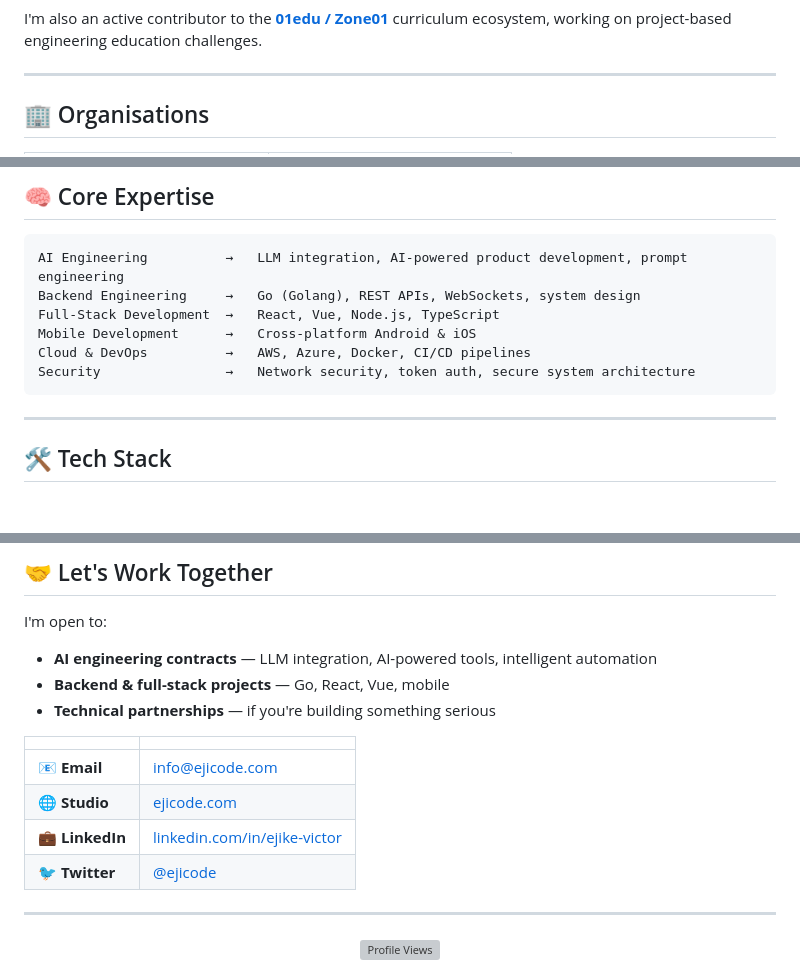
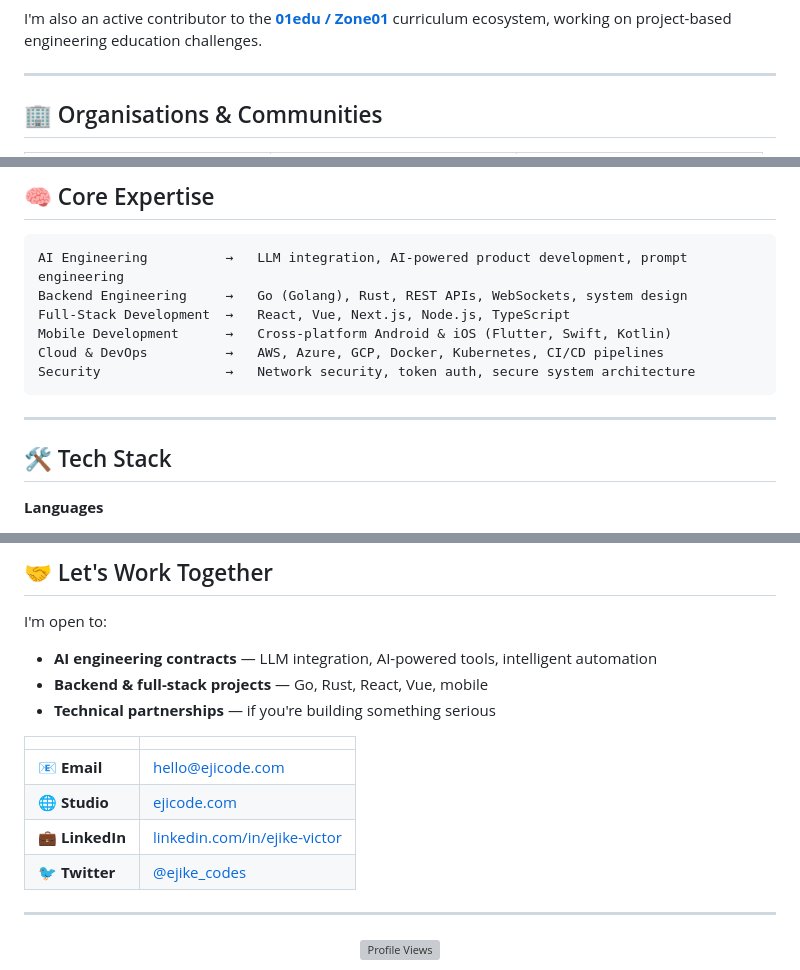
Before and after one commit to victorejike/victorejike, a Markdown page: README.md, 3 parts joined by grey strips. Drawn GitHub-style; blank space fills up the shorter version; grey boxes are pictures that could not be loaded.

Commit message:
Revise README with updated details and tech stack
Updated personal information and added new organizations and communities. Enhanced tech stack and contribution graph sections.

````diff
--- a/README.md
+++ b/README.md
@@ -25,7 +25,7 @@ I'm also an active contributor to the **[01edu / Zone01](https://github.com/01-e
 
 ---
 
-## 🏢 Organisations
+## 🏢 Organisations & Communities
 
 <table>
   <tr>
@@ -61,10 +87,10 @@ I'm also an active contributor to the **[01edu / Zone01](https://github.com/01-e
 
 ```text
 AI Engineering          →   LLM integration, AI-powered product development, prompt engineering
-Backend Engineering     →   Go (Golang), REST APIs, WebSockets, system design
-Full-Stack Development  →   React, Vue, Node.js, TypeScript
-Mobile Development      →   Cross-platform Android & iOS
-Cloud & DevOps          →   AWS, Azure, Docker, CI/CD pipelines
+Backend Engineering     →   Go (Golang), Rust, REST APIs, WebSockets, system design
+Full-Stack Development  →   React, Vue, Next.js, Node.js, TypeScript
+Mobile Development      →   Cross-platform Android & iOS (Flutter, Swift, Kotlin)
+Cloud & DevOps          →   AWS, Azure, GCP, Docker, Kubernetes, CI/CD pipelines
 Security                →   Network security, token auth, secure system architecture
 ```
 
@@ -72,4 +98,5 @@ Security                →   Network security, token auth, secure system archit
 
 ## 🛠️ Tech Stack
 
+**Languages**
 <p align="left">
@@ -97,15 +142,15 @@ Security                →   Network security, token auth, secure system archit
 I'm open to:
 
 - **AI engineering contracts** — LLM integration, AI-powered tools, intelligent automation
-- **Backend & full-stack projects** — Go, React, Vue, mobile
+- **Backend & full-stack projects** — Go, Rust, React, Vue, mobile
 - **Technical partnerships** — if you're building something serious
 
 | | |
 |---|---|
-| 📧 **Email** | [info@ejicode.com](mailto:hello@ejicode.com) |
+| 📧 **Email** | [hello@ejicode.com](mailto:hello@ejicode.com) |
 | 🌐 **Studio** | [ejicode.com](https://ejicode.com) |
 | 💼 **LinkedIn** | [linkedin.com/in/ejike-victor](https://linkedin.com/in/ejike-victor) |
-| 🐦 **Twitter** | [@ejicode](https://twitter.com/ejicode) |
+| 🐦 **Twitter** | [@ejike_codes](https://twitter.com/ejike_codes) |
 
 ---
 
````
Also changed, not shown: other parts of README.md (+48 -4 lines).
